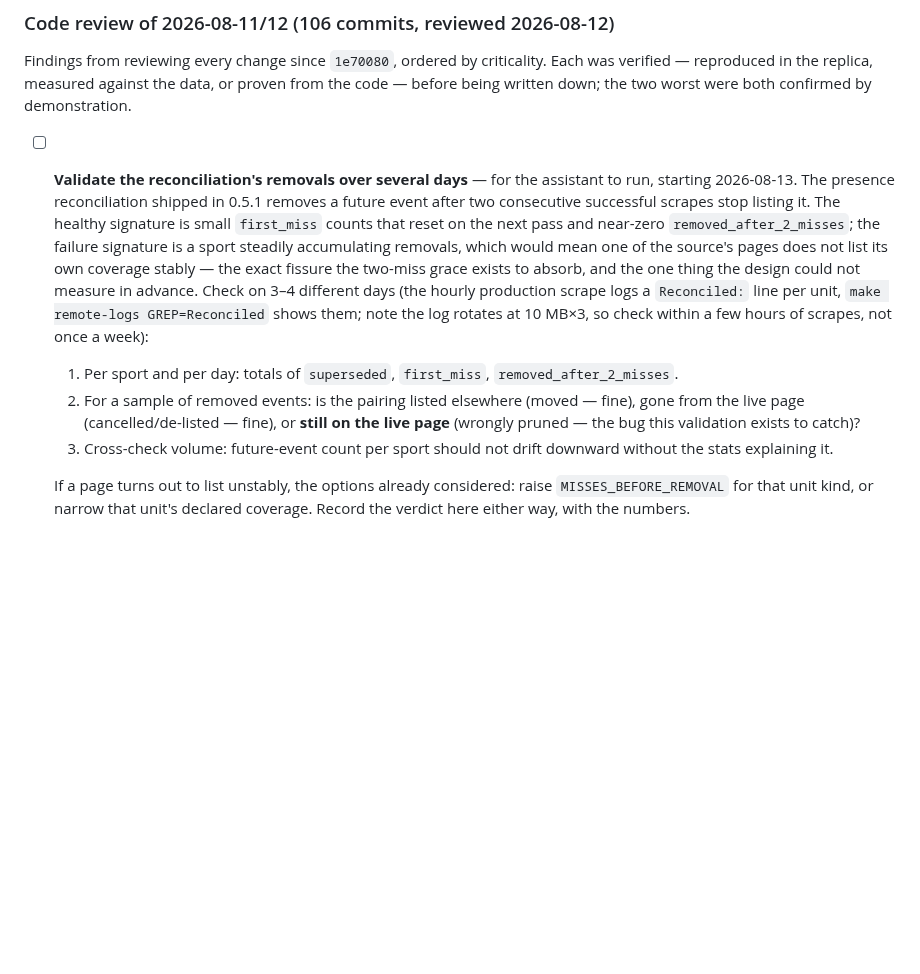
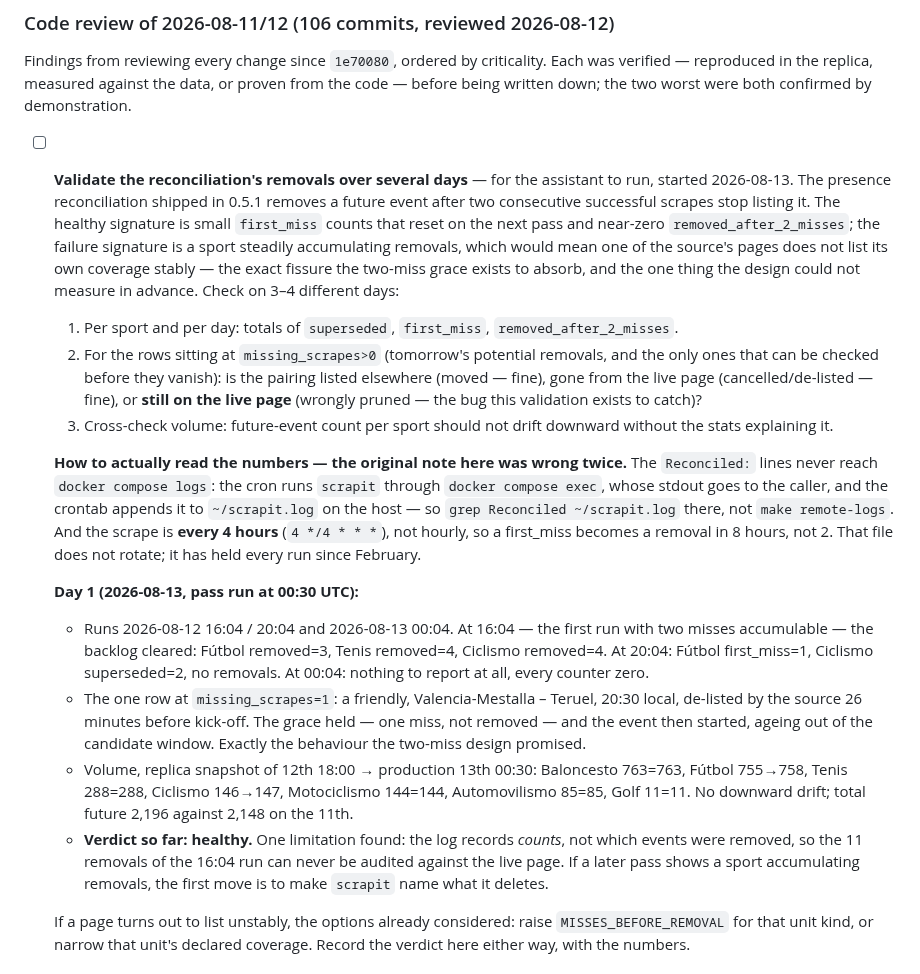
Before and after one commit to tvalverde/soccertime, a Markdown page: TODO.md, the part around the change. Drawn GitHub-style; blank space fills up the shorter version.

Commit message:
docs(todo): record day 1 of the reconciliation validation — healthy
The note's own instructions were wrong twice and are corrected: the Reconciled
lines never reach docker compose logs (the cron's exec writes to ~/scrapit.log
on the host), and the scrape runs every 4 hours, not hourly, so a first miss
becomes a removal in 8 hours.

Day 1 numbers: the 16:04 run cleared an 11-event backlog across three sports,
then 20:04 and 00:04 were quiet. The one first_miss was a friendly de-listed 26
minutes before kick-off — the grace held, it was not removed, and it aged out.
No sport's future-event count drifted down. One limitation recorded: the log
counts removals but does not name them, so they cannot be audited after the
fact.

Co-Authored-By: Claude Fable 5 <noreply@anthropic.com>

```diff
--- a/TODO.md
+++ b/TODO.md
@@ -21,22 +21,46 @@ verified — reproduced in the replica, measured against the data, or proven fro
 before being written down; the two worst were both confirmed by demonstration.
 
 - [ ] **Validate the reconciliation's removals over several days** — for the assistant to
-  run, starting 2026-08-13. The presence reconciliation shipped in 0.5.1 removes a future
+  run, started 2026-08-13. The presence reconciliation shipped in 0.5.1 removes a future
   event after two consecutive successful scrapes stop listing it. The healthy signature is
   small `first_miss` counts that reset on the next pass and near-zero
   `removed_after_2_misses`; the failure signature is a sport steadily accumulating removals,
   which would mean one of the source's pages does not list its own coverage stably — the
   exact fissure the two-miss grace exists to absorb, and the one thing the design could not
-  measure in advance. Check on 3–4 different days (the hourly production scrape logs a
-  `Reconciled:` line per unit, `make remote-logs GREP=Reconciled` shows them; note the log
-  rotates at 10 MB×3, so check within a few hours of scrapes, not once a week):
+  measure in advance. Check on 3–4 different days:
 
   1. Per sport and per day: totals of `superseded`, `first_miss`, `removed_after_2_misses`.
-  2. For a sample of removed events: is the pairing listed elsewhere (moved — fine), gone
-     from the live page (cancelled/de-listed — fine), or **still on the live page**
-     (wrongly pruned — the bug this validation exists to catch)?
+  2. For the rows sitting at `missing_scrapes>0` (tomorrow's potential removals, and the
+     only ones that can be checked before they vanish): is the pairing listed elsewhere
+     (moved — fine), gone from the live page (cancelled/de-listed — fine), or **still on
+     the live page** (wrongly pruned — the bug this validation exists to catch)?
   3. Cross-check volume: future-event count per sport should not drift downward without the
      stats explaining it.
+
+  **How to actually read the numbers — the original note here was wrong twice.** The
+  `Reconciled:` lines never reach `docker compose logs`: the cron runs `scrapit` through
+  `docker compose exec`, whose stdout goes to the caller, and the crontab appends it to
+  `~/scrapit.log` on the host — so `grep Reconciled ~/scrapit.log` there, not
+  `make remote-logs`. And the scrape is **every 4 hours** (`4 */4 * * *`), not hourly, so a
+  first_miss becomes a removal in 8 hours, not 2. That file does not rotate; it has held
+  every run since February.
+
+  **Day 1 (2026-08-13, pass run at 00:30 UTC):**
+  - Runs 2026-08-12 16:04 / 20:04 and 2026-08-13 00:04. At 16:04 — the first run with two
+    misses accumulable — the backlog cleared: Fútbol removed=3, Tenis removed=4, Ciclismo
+    removed=4. At 20:04: Fútbol first_miss=1, Ciclismo superseded=2, no removals. At
+    00:04: nothing to report at all, every counter zero.
+  - The one row at `missing_scrapes=1`: a friendly, Valencia-Mestalla – Teruel, 20:30
+    local, de-listed by the source 26 minutes before kick-off. The grace held — one miss,
+    not removed — and the event then started, ageing out of the candidate window. Exactly
+    the behaviour the two-miss design promised.
+  - Volume, replica snapshot of 12th 18:00 → production 13th 00:30: Baloncesto 763=763,
+    Fútbol 755→758, Tenis 288=288, Ciclismo 146→147, Motociclismo 144=144, Automovilismo
+    85=85, Golf 11=11. No downward drift; total future 2,196 against 2,148 on the 11th.
+  - **Verdict so far: healthy.** One limitation found: the log records *counts*, not which
+    events were removed, so the 11 removals of the 16:04 run can never be audited against
+    the live page. If a later pass shows a sport accumulating removals, the first move is
+    to make `scrapit` name what it deletes.
 
   If a page turns out to list unstably, the options already considered: raise
   `MISSES_BEFORE_REMOVAL` for that unit kind, or narrow that unit's declared coverage.
```
